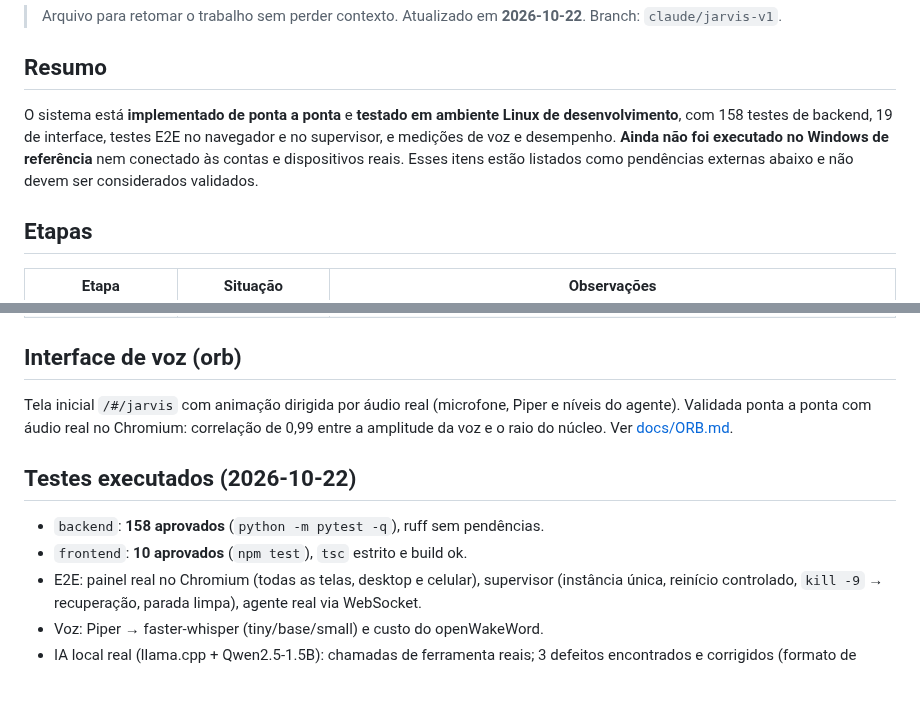
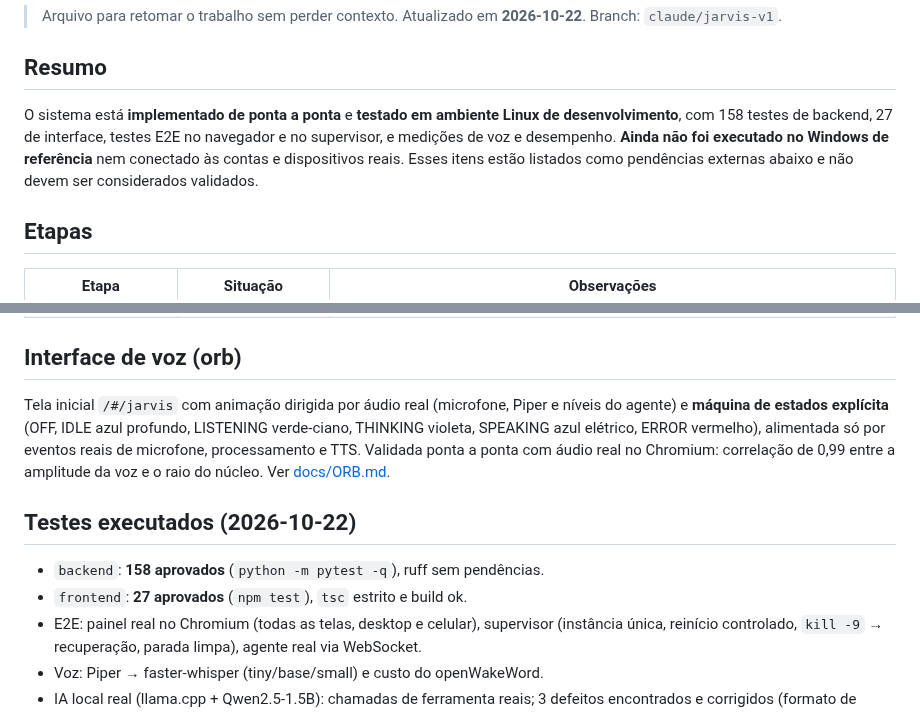
Before and after one commit to Doug-Lanzarin/assistant, a Markdown page: PROJECT_STATUS.md, 2 parts joined by grey strips. Drawn GitHub-style; blank space fills up the shorter version.

```diff
--- a/PROJECT_STATUS.md
+++ b/PROJECT_STATUS.md
@@ -4,7 +4,7 @@
 > Branch: `claude/jarvis-v1`.
 
 ## Resumo
-O sistema está **implementado de ponta a ponta** e **testado em ambiente Linux de desenvolvimento**, com 158 testes de backend, 19 de interface, testes E2E no navegador e no supervisor, e medições de voz e desempenho. **Ainda não foi executado no Windows de referência** nem conectado às contas e dispositivos reais. Esses itens estão listados como pendências externas abaixo e não devem ser considerados validados.
+O sistema está **implementado de ponta a ponta** e **testado em ambiente Linux de desenvolvimento**, com 158 testes de backend, 27 de interface, testes E2E no navegador e no supervisor, e medições de voz e desempenho. **Ainda não foi executado no Windows de referência** nem conectado às contas e dispositivos reais. Esses itens estão listados como pendências externas abaixo e não devem ser considerados validados.
 
 ## Etapas
 | Etapa | Situação | Observações |
@@ -21,11 +21,11 @@ O sistema está **implementado de ponta a ponta** e **testado em ambiente Linux
 | 10. Estabilização | ✅ | backup/restauração, diagnóstico, autostart, recuperação de falhas, documentação, relatórios |
 
 ## Interface de voz (orb)
-Tela inicial `/#/jarvis` com animação dirigida por áudio real (microfone, Piper e níveis do agente). Validada ponta a ponta com áudio real no Chromium: correlação de 0,99 entre a amplitude da voz e o raio do núcleo. Ver [docs/ORB.md](docs/ORB.md).
+Tela inicial `/#/jarvis` com animação dirigida por áudio real (microfone, Piper e níveis do agente) e **máquina de estados explícita** (OFF, IDLE azul profundo, LISTENING verde-ciano, THINKING violeta, SPEAKING azul elétrico, ERROR vermelho), alimentada só por eventos reais de microfone, processamento e TTS. Validada ponta a ponta com áudio real no Chromium: correlação de 0,99 entre a amplitude da voz e o raio do núcleo. Ver [docs/ORB.md](docs/ORB.md).
 
 ## Testes executados (2026-10-22)
 - `backend`: **158 aprovados** (`python -m pytest -q`), ruff sem pendências.
-- `frontend`: **10 aprovados** (`npm test`), `tsc` estrito e build ok.
+- `frontend`: **27 aprovados** (`npm test`), `tsc` estrito e build ok.
 - E2E: painel real no Chromium (todas as telas, desktop e celular), supervisor (instância única, reinício controlado, `kill -9` → recuperação, parada limpa), agente real via WebSocket.
 - Voz: Piper → faster-whisper (tiny/base/small) e custo do openWakeWord.
 - IA local real (llama.cpp + Qwen2.5-1.5B): chamadas de ferramenta reais; 3 defeitos encontrados e corrigidos (formato de mensagem, ações duplicadas, edições sem confirmação).
```
Also changed, not shown: docs/ORB.md (+48 -18 lines), docs/RELATORIO_TESTES.md (+3 -3 lines), docs/media/orb-erro.png (added), docs/media/orb-estados.png (added), docs/media/orb-falando.png, docs/media/orb-ouvindo.png, docs/media/orb-processando.png, docs/media/orb-repouso.png (added), 11 other files.
